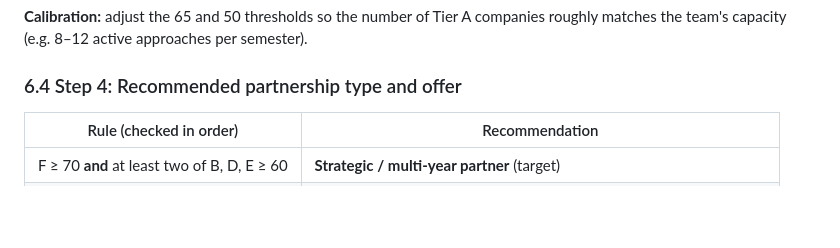
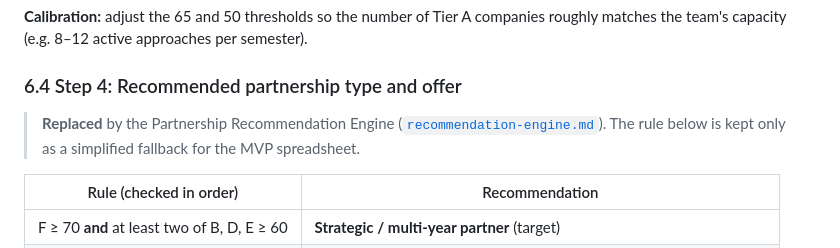
Before and after one commit to Jonathanh04/CBS, a Markdown page: docs/scoring-framework.md, the part around the change. Drawn GitHub-style; blank space fills up the shorter version.

```diff
--- a/docs/scoring-framework.md
+++ b/docs/scoring-framework.md
@@ -439,6 +439,10 @@ semester).
 
 ### 6.4 Step 4: Recommended partnership type and offer
 
+> **Replaced** by the Partnership Recommendation Engine
+> ([`recommendation-engine.md`](recommendation-engine.md)). The rule below is
+> kept only as a simplified fallback for the MVP spreadsheet.
+
 | Rule (checked in order) | Recommendation |
 |---|---|
 | F ≥ 70 **and** at least two of B, D, E ≥ 60 | **Strategic / multi-year partner** (target) |
```
Also changed, not shown: docs/explainability-layer.md (+1 -1 lines), docs/recommendation-engine.md (added, +464 -0 lines).
